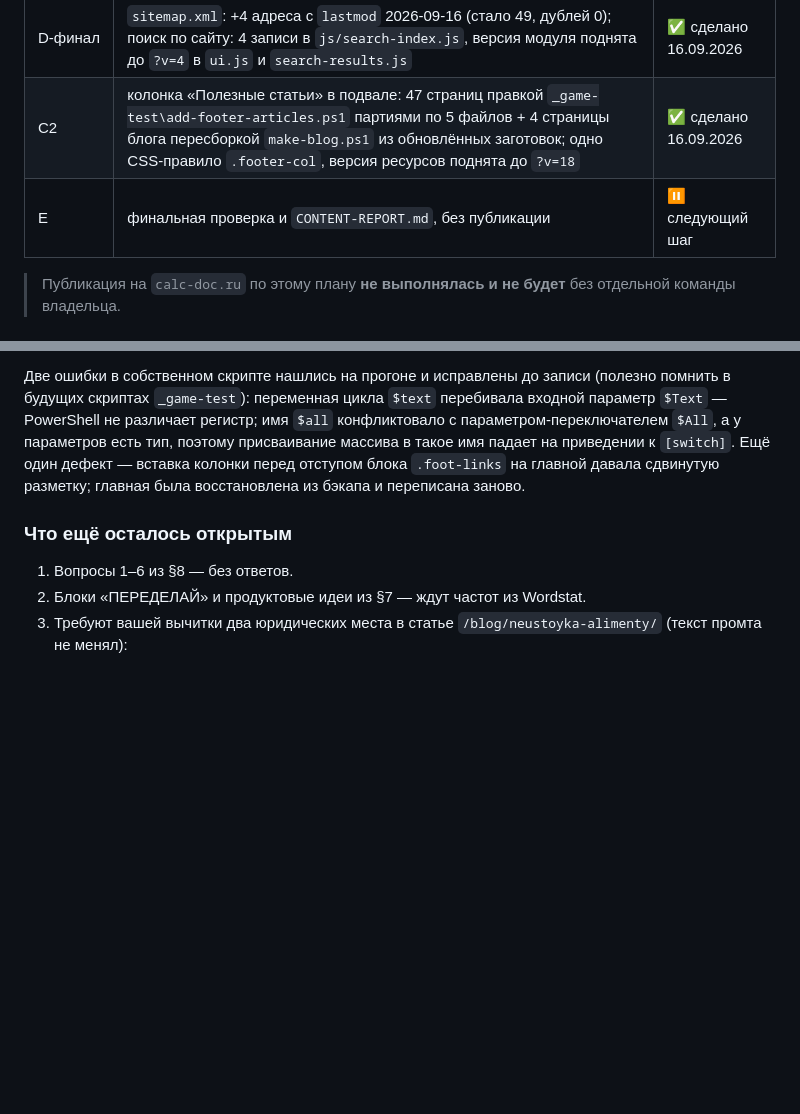
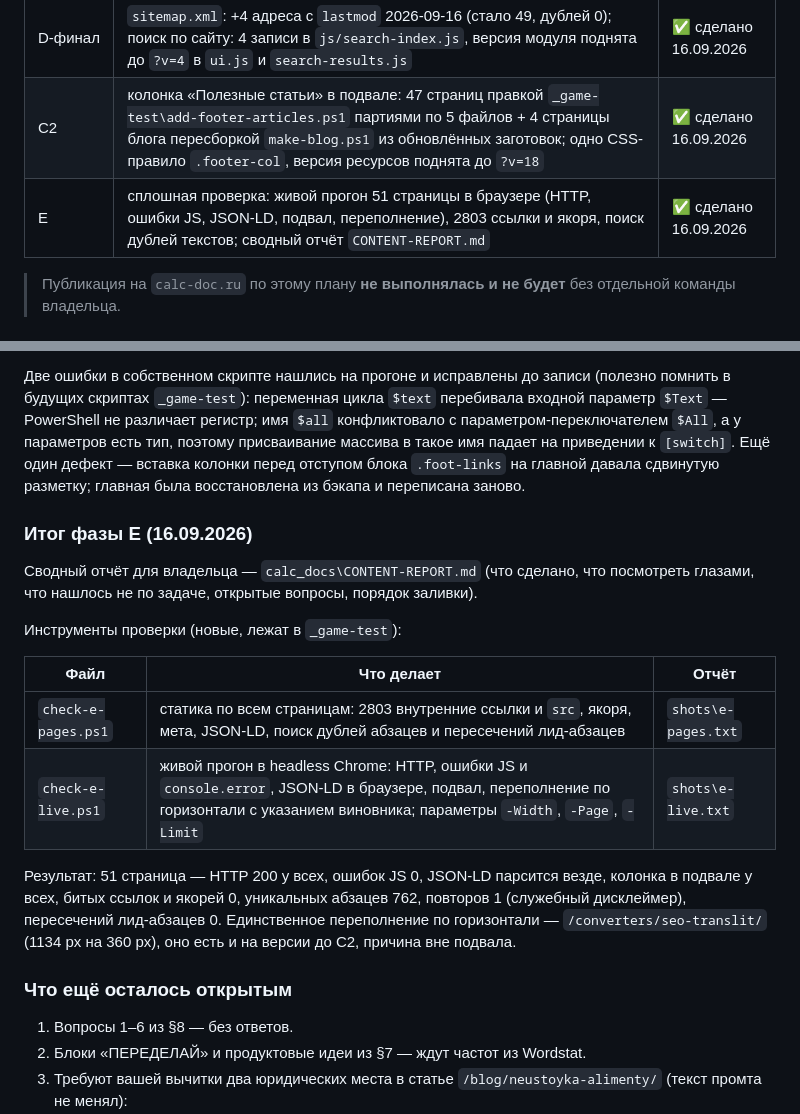
Before and after one commit to annycypher/calculat, a Markdown page: CONTENT-PLAN.md, 2 parts joined by grey strips. Rendered like a GitHub page; blank space fills up the shorter version.

Commit message:
Фаза E: сводный CONTENT-REPORT.md (что сделано, что смотреть глазами, открытые вопросы) + журнал E в CONTENT-PLAN.md

```diff
--- a/CONTENT-PLAN.md
+++ b/CONTENT-PLAN.md
@@ -230,7 +230,7 @@
 | C1 + D (3 статьи) | хаб `/blog/` и три статьи: `/blog/otpusknye/`, `/blog/nalogovy-vychet-kvartira/`, `/blog/neustoyka-alimenty/` — сборка `_game-test\make-blog.ps1` из заготовок `blog-*.head.html` / `blog-*.main.html` (общая шапка берётся из `calculators/index.html`, поэтому не разъезжается с сайтом) | ✅ сделано 16.09.2026 |
 | D-финал | `sitemap.xml`: +4 адреса с `lastmod` 2026-09-16 (стало 49, дублей 0); поиск по сайту: 4 записи в `js/search-index.js`, версия модуля поднята до `?v=4` в `ui.js` и `search-results.js` | ✅ сделано 16.09.2026 |
 | C2 | колонка «Полезные статьи» в подвале: 47 страниц правкой `_game-test\add-footer-articles.ps1` партиями по 5 файлов + 4 страницы блога пересборкой `make-blog.ps1` из обновлённых заготовок; одно CSS-правило `.footer-col`, версия ресурсов поднята до `?v=18` | ✅ сделано 16.09.2026 |
-| E | финальная проверка и `CONTENT-REPORT.md`, без публикации | ⏸ следующий шаг |
+| E | сплошная проверка: живой прогон 51 страницы в браузере (HTTP, ошибки JS, JSON-LD, подвал, переполнение), 2803 ссылки и якоря, поиск дублей текстов; сводный отчёт `CONTENT-REPORT.md` | ✅ сделано 16.09.2026 |
 
 > Публикация на `calc-doc.ru` по этому плану **не выполнялась и не будет** без отдельной команды владельца.
 
@@ -269,6 +269,23 @@
 
 Две ошибки в собственном скрипте нашлись на прогоне и исправлены до записи (полезно помнить в будущих скриптах `_game-test`): переменная цикла `$text` перебивала входной параметр `$Text` — PowerShell не различает регистр; имя `$all` конфликтовало с параметром-переключателем `$All`, а у параметров есть тип, поэтому присваивание массива в такое имя падает на приведении к `[switch]`. Ещё один дефект — вставка колонки перед отступом блока `.foot-links` на главной давала сдвинутую разметку; главная была восстановлена из бэкапа и переписана заново.
 
+### Итог фазы E (16.09.2026)
+
+Сводный отчёт для владельца — `calc_docs\CONTENT-REPORT.md` (что сделано, что посмотреть глазами,
+что нашлось не по задаче, открытые вопросы, порядок заливки).
+
+Инструменты проверки (новые, лежат в `_game-test`):
+
+| Файл | Что делает | Отчёт |
+|---|---|---|
+| `check-e-pages.ps1` | статика по всем страницам: 2803 внутренние ссылки и `src`, якоря, мета, JSON-LD, поиск дублей абзацев и пересечений лид-абзацев | `shots\e-pages.txt` |
+| `check-e-live.ps1` | живой прогон в headless Chrome: HTTP, ошибки JS и `console.error`, JSON-LD в браузере, подвал, переполнение по горизонтали с указанием виновника; параметры `-Width`, `-Page`, `-Limit` | `shots\e-live.txt` |
+
+Результат: 51 страница — HTTP 200 у всех, ошибок JS 0, JSON-LD парсится везде, колонка в подвале
+у всех, битых ссылок и якорей 0, уникальных абзацев 762, повторов 1 (служебный дисклеймер),
+пересечений лид-абзацев 0. Единственное переполнение по горизонтали — `/converters/seo-translit/`
+(1134 px на 360 px), оно есть и на версии до C2, причина вне подвала.
+
 ### Что ещё осталось открытым
 
 1. Вопросы 1–6 из §8 — без ответов.
```
Also changed, not shown: CONTENT-REPORT.md (added, +154 -0 lines).
